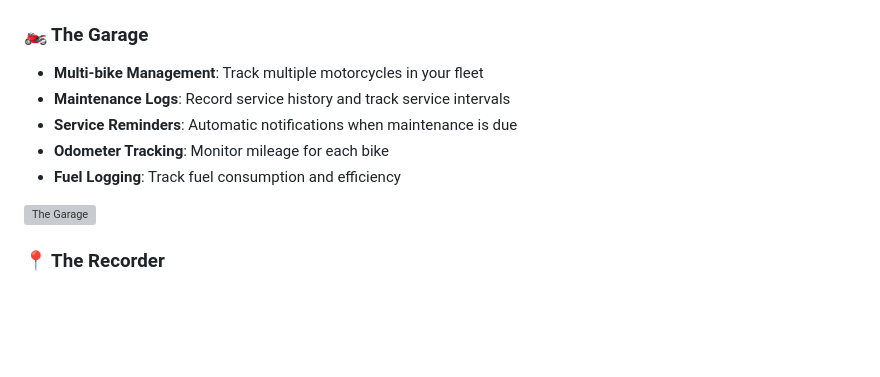
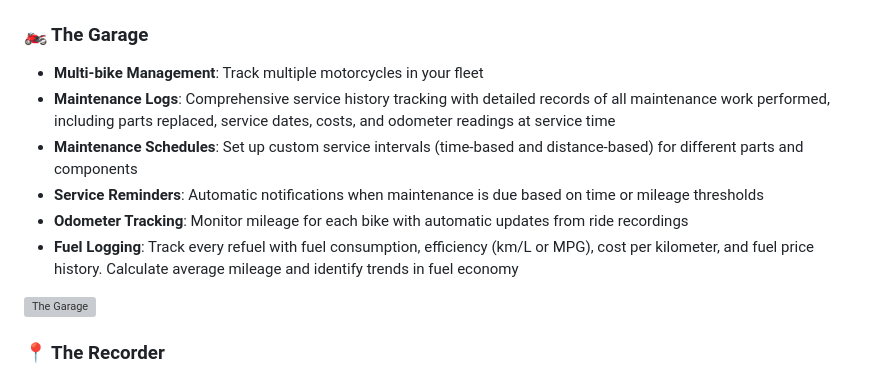
Before and after one commit to Purukitto/apex-app, a Markdown page: README.md, the part around the change. GitHub-like rendering; blank space fills up the shorter version; grey boxes are pictures that could not be loaded.

Commit message:
docs: update readme

```diff
--- a/README.md
+++ b/README.md
@@ -21,10 +21,11 @@ Whether you're tracking your weekend rides or managing a fleet of motorcycles, A
 
 ### 🏍️ The Garage
 - **Multi-bike Management**: Track multiple motorcycles in your fleet
-- **Maintenance Logs**: Record service history and track service intervals
-- **Service Reminders**: Automatic notifications when maintenance is due
-- **Odometer Tracking**: Monitor mileage for each bike
-- **Fuel Logging**: Track fuel consumption and efficiency
+- **Maintenance Logs**: Comprehensive service history tracking with detailed records of all maintenance work performed, including parts replaced, service dates, costs, and odometer readings at service time
+- **Maintenance Schedules**: Set up custom service intervals (time-based and distance-based) for different parts and components
+- **Service Reminders**: Automatic notifications when maintenance is due based on time or mileage thresholds
+- **Odometer Tracking**: Monitor mileage for each bike with automatic updates from ride recordings
+- **Fuel Logging**: Track every refuel with fuel consumption, efficiency (km/L or MPG), cost per kilometer, and fuel price history. Calculate average mileage and identify trends in fuel economy
 
 <img src="docs/screenshots/garage.jpg" alt="The Garage" width="280" />
 
```
